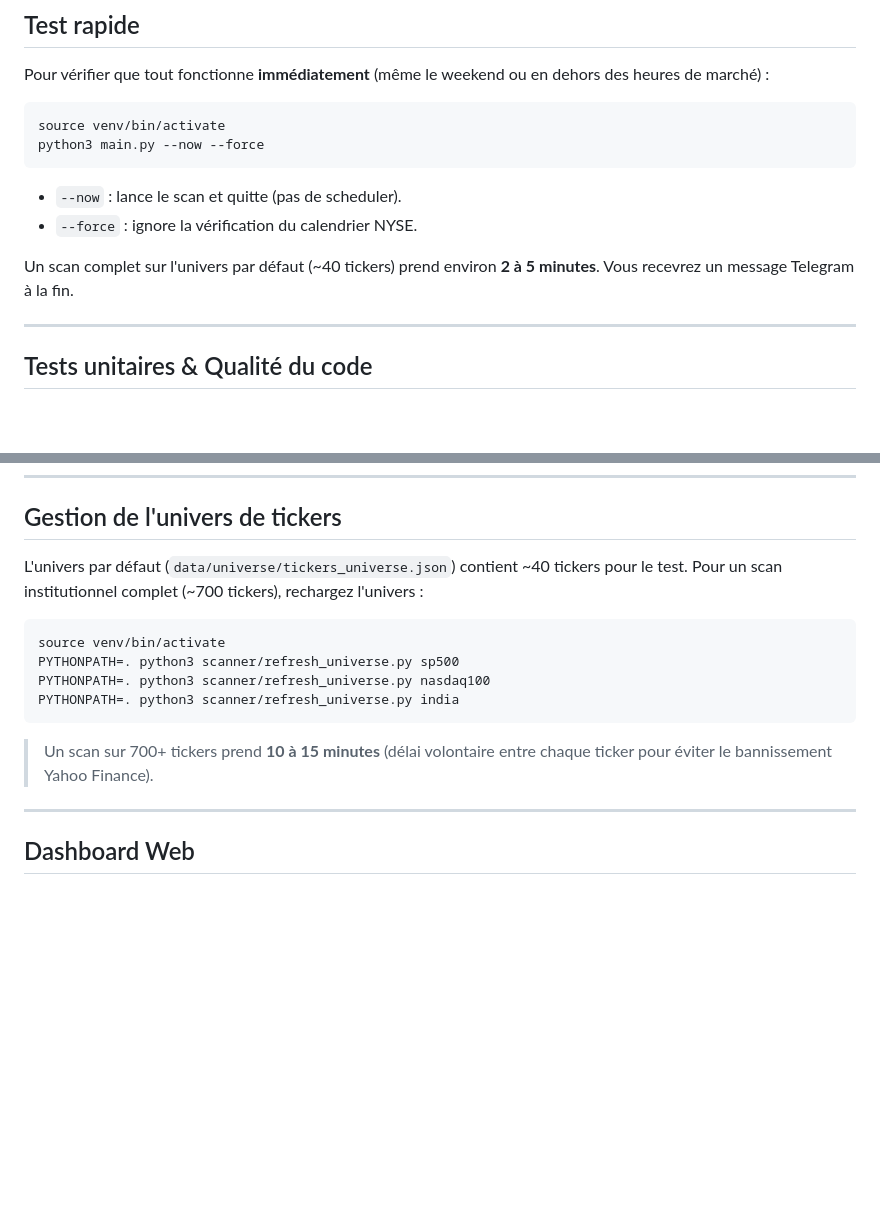
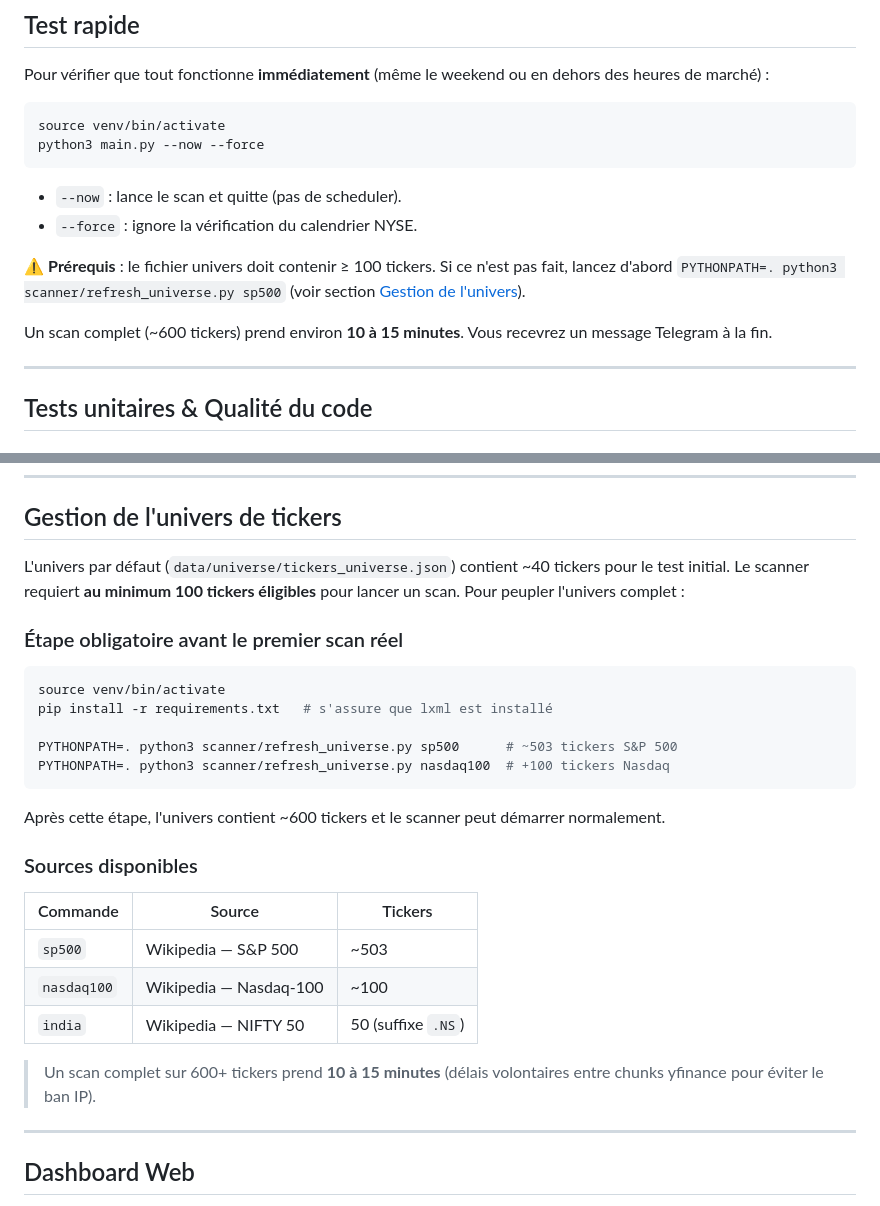
Before and after one commit to SirHarveyBix/bot-value, a Markdown page: README.md, 2 parts joined by grey strips. Drawn GitHub-style; blank space fills up the shorter version.

Commit message:
docs: mettre à jour les instructions sur la gestion de l'univers de tickers et les prérequis pour le scan

````diff
--- a/README.md
+++ b/README.md
@@ -119,7 +119,9 @@ python3 main.py --now --force
 - `--now` : lance le scan et quitte (pas de scheduler).
 - `--force` : ignore la vérification du calendrier NYSE.
 
-Un scan complet sur l'univers par défaut (~40 tickers) prend environ **2 à 5 minutes**. Vous recevrez un message Telegram à la fin.
+⚠️ **Prérequis** : le fichier univers doit contenir ≥ 100 tickers. Si ce n'est pas fait, lancez d'abord `PYTHONPATH=. python3 scanner/refresh_universe.py sp500` (voir section [Gestion de l'univers](#gestion-de-lunivers-de-tickers)).
+
+Un scan complet (~600 tickers) prend environ **10 à 15 minutes**. Vous recevrez un message Telegram à la fin.
 
 ---
 
@@ -303,16 +305,29 @@ rm ~/Library/LaunchAgents/com.valuemomentum.plist
 
 ## Gestion de l'univers de tickers
 
-L'univers par défaut (`data/universe/tickers_universe.json`) contient ~40 tickers pour le test. Pour un scan institutionnel complet (~700 tickers), rechargez l'univers :
+L'univers par défaut (`data/universe/tickers_universe.json`) contient ~40 tickers pour le test initial. Le scanner requiert **au minimum 100 tickers éligibles** pour lancer un scan. Pour peupler l'univers complet :
+
+### Étape obligatoire avant le premier scan réel
 
 ```bash
 source venv/bin/activate
-PYTHONPATH=. python3 scanner/refresh_universe.py sp500
-PYTHONPATH=. python3 scanner/refresh_universe.py nasdaq100
-PYTHONPATH=. python3 scanner/refresh_universe.py india
+pip install -r requirements.txt   # s'assure que lxml est installé
+
+PYTHONPATH=. python3 scanner/refresh_universe.py sp500      # ~503 tickers S&P 500
+PYTHONPATH=. python3 scanner/refresh_universe.py nasdaq100  # +100 tickers Nasdaq
 ```
 
-> Un scan sur 700+ tickers prend **10 à 15 minutes** (délai volontaire entre chaque ticker pour éviter le bannissement Yahoo Finance).
+Après cette étape, l'univers contient ~600 tickers et le scanner peut démarrer normalement.
+
+### Sources disponibles
+
+| Commande    | Source                 | Tickers            |
+| ----------- | ---------------------- | ------------------ |
+| `sp500`     | Wikipedia — S&P 500    | ~503               |
+| `nasdaq100` | Wikipedia — Nasdaq-100 | ~100               |
+| `india`     | Wikipedia — NIFTY 50   | 50 (suffixe `.NS`) |
+
+> Un scan complet sur 600+ tickers prend **10 à 15 minutes** (délais volontaires entre chunks yfinance pour éviter le ban IP).
 
 ---
 
````
